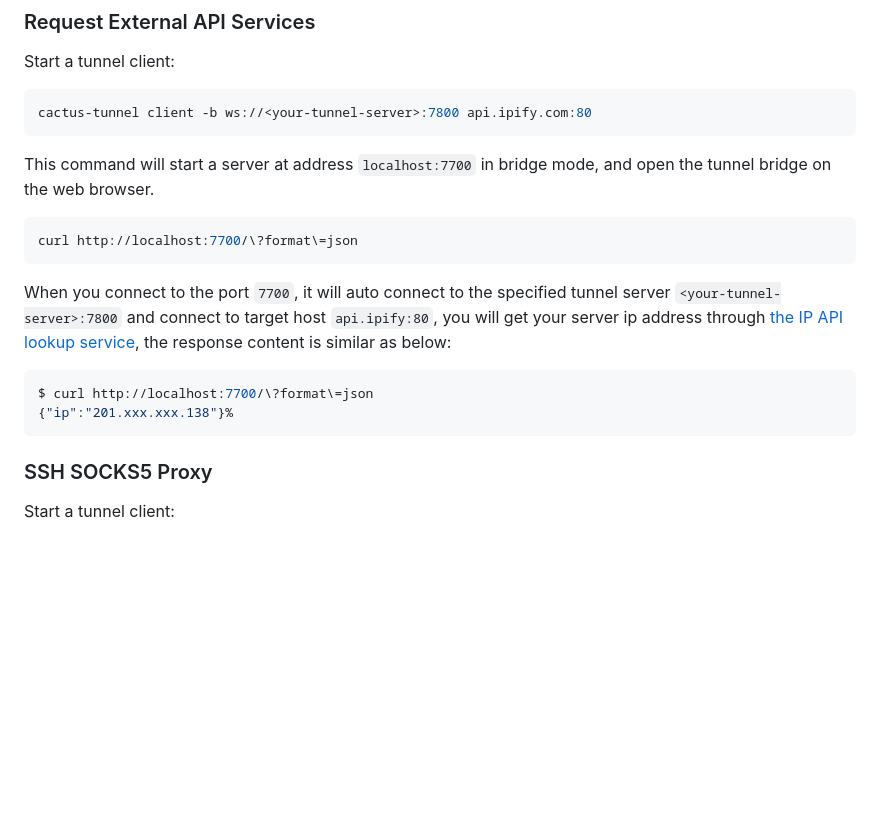
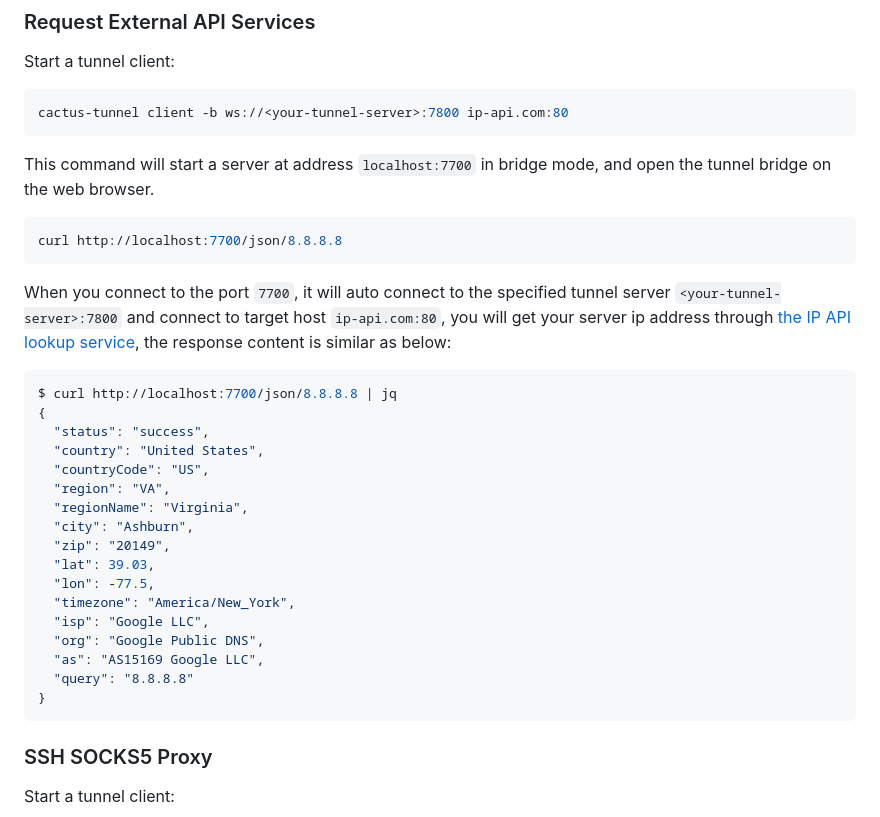
Before and after one commit to jeffreytse/cactus-tunnel, a Markdown page: README.md, the part around the change. Drawn GitHub-style; blank space fills up the shorter version.

Commit message:
docs: update invalid usage

````diff
--- a/README.md
+++ b/README.md
@@ -158,24 +158,39 @@ Options:
 Start a tunnel client:
 
 ```sh
-cactus-tunnel client -b ws://<your-tunnel-server>:7800 api.ipify.com:80
+cactus-tunnel client -b ws://<your-tunnel-server>:7800 ip-api.com:80
 ```
 
 This command will start a server at address `localhost:7700` in bridge mode,
 and open the tunnel bridge on the web browser.
 
 ```sh
-curl http://localhost:7700/\?format\=json
+curl http://localhost:7700/json/8.8.8.8
 ```
 
 When you connect to the port `7700`, it will auto connect to the specified
 tunnel server `<your-tunnel-server>:7800` and connect to target host
-`api.ipify:80`, you will get your server ip address through [the IP API lookup service](https://www.ipify.com),
+`ip-api.com:80`, you will get your server ip address through [the IP API lookup service](https://ip-api.com/),
 the response content is similar as below:
 
 ```sh
-$ curl http://localhost:7700/\?format\=json
-{"ip":"201.xxx.xxx.138"}%
+$ curl http://localhost:7700/json/8.8.8.8 | jq
+{
+  "status": "success",
+  "country": "United States",
+  "countryCode": "US",
+  "region": "VA",
+  "regionName": "Virginia",
+  "city": "Ashburn",
+  "zip": "20149",
+  "lat": 39.03,
+  "lon": -77.5,
+  "timezone": "America/New_York",
+  "isp": "Google LLC",
+  "org": "Google Public DNS",
+  "as": "AS15169 Google LLC",
+  "query": "8.8.8.8"
+}
 ```
 
 ### SSH SOCKS5 Proxy
````
